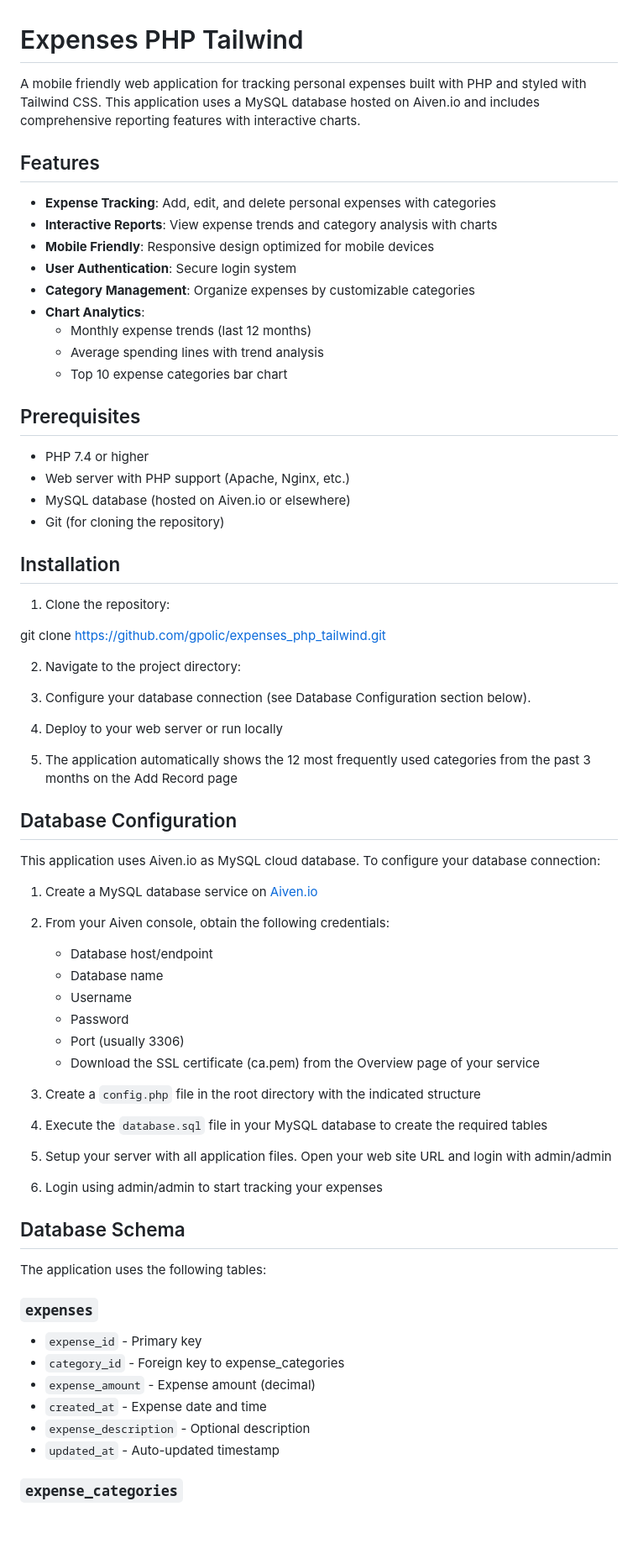
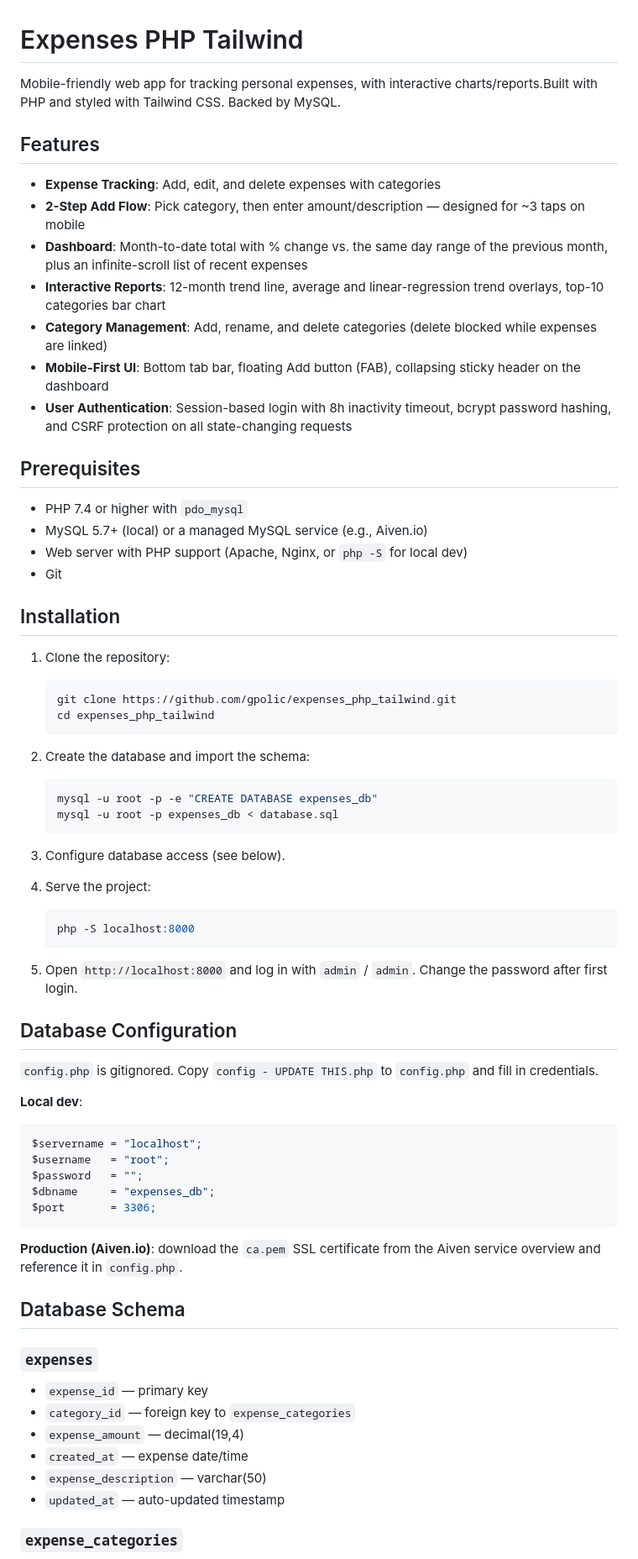
Before and after one commit to gpolic/expenses_php_tailwind, a Markdown page: README.md, the part around one of its changes. Shown at 84% size. Rendered like a GitHub page; blank space fills up the shorter version.

````diff
--- a/README.md
+++ b/README.md
@@ -1,72 +1,74 @@
 # Expenses PHP Tailwind
 
-A mobile friendly web application for tracking personal expenses built with PHP and styled with Tailwind CSS. This application uses a MySQL database hosted on Aiven.io and includes comprehensive reporting features with interactive charts.
+Mobile-friendly web app for tracking personal expenses, with interactive charts/reports.Built with PHP and styled with Tailwind CSS. Backed by MySQL.
 
 ## Features
 
-- **Expense Tracking**: Add, edit, and delete personal expenses with categories
-- **Interactive Reports**: View expense trends and category analysis with charts
-- **Mobile Friendly**: Responsive design optimized for mobile devices
-- **User Authentication**: Secure login system
-- **Category Management**: Organize expenses by customizable categories
-- **Chart Analytics**:
-  - Monthly expense trends (last 12 months)
-  - Average spending lines with trend analysis
-  - Top 10 expense categories bar chart
+- **Expense Tracking**: Add, edit, and delete expenses with categories
+- **2-Step Add Flow**: Pick category, then enter amount/description — designed for ~3 taps on mobile
+- **Dashboard**: Month-to-date total with % change vs. the same day range of the previous month, plus an infinite-scroll list of recent expenses
+- **Interactive Reports**: 12-month trend line, average and linear-regression trend overlays, top-10 categories bar chart
+- **Category Management**: Add, rename, and delete categories (delete blocked while expenses are linked)
+- **Mobile-First UI**: Bottom tab bar, floating Add button (FAB), collapsing sticky header on the dashboard
+- **User Authentication**: Session-based login with 8h inactivity timeout, bcrypt password hashing, and CSRF protection on all state-changing requests
 
 ## Prerequisites
 
-- PHP 7.4 or higher
-- Web server with PHP support (Apache, Nginx, etc.)
-- MySQL database (hosted on Aiven.io or elsewhere)
-- Git (for cloning the repository)
+- PHP 7.4 or higher with `pdo_mysql`
+- MySQL 5.7+ (local) or a managed MySQL service (e.g., Aiven.io)
+- Web server with PHP support (Apache, Nginx, or `php -S` for local dev)
+- Git
 
 ## Installation
 
 1. Clone the repository:
 
-git clone https://github.com/gpolic/expenses_php_tailwind.git
+   ```bash
+   git clone https://github.com/gpolic/expenses_php_tailwind.git
+   cd expenses_php_tailwind
+   ```
 
-2. Navigate to the project directory:
+2. Create the database and import the schema:
 
-3. Configure your database connection (see Database Configuration section below).
+   ```bash
+   mysql -u root -p -e "CREATE DATABASE expenses_db"
+   mysql -u root -p expenses_db < database.sql
+   ```
 
-4. Deploy to your web server or run locally
+3. Configure database access (see below).
 
+4. Serve the project:
 
-5. The application automatically shows the 12 most frequently used categories from the past 3 months on the Add Record page
+   ```bash
+   php -S localhost:8000
+   ```
+
+5. Open `http://localhost:8000` and log in with `admin` / `admin`. Change the password after first login.
 
 ## Database Configuration
-This application uses Aiven.io as MySQL cloud database. To configure your database connection:
 
-1. Create a MySQL database service on [Aiven.io](https://aiven.io/)
+`config.php` is gitignored. Copy `config - UPDATE THIS.php` to `config.php` and fill in credentials.
 
-2. From your Aiven console, obtain the following credentials:
-   - Database host/endpoint
-   - Database name
-   - Username
-   - Password
-   - Port (usually 3306)
-   - Download the SSL certificate (ca.pem) from the Overview page of your service
+**Local dev**:
 
-3. Create a `config.php` file in the root directory with the indicated structure
+```php
+$servername = "localhost";
+$username   = "root";
+$password   = "";
+$dbname     = "expenses_db";
+$port       = 3306;
+```
 
-4. Execute the `database.sql` file in your MySQL database to create the required tables
-
-5. Setup your server with all application files. Open your web site URL and login with admin/admin
-
-6. Login using admin/admin to start tracking your expenses
+**Production (Aiven.io)**: download the `ca.pem` SSL certificate from the Aiven service overview and reference it in `config.php`.
 
 ## Database Schema
 
-The application uses the following tables:
-
 ### `expenses`
-- `expense_id` - Primary key
-- `category_id` - Foreign key to expense_categories
-- `expense_amount` - Expense amount (decimal)
-- `created_at` - Expense date and time
-- `expense_description` - Optional description
-- `updated_at` - Auto-updated timestamp
+- `expense_id` — primary key
+- `category_id` — foreign key to `expense_categories`
+- `expense_amount` — decimal(19,4)
+- `created_at` — expense date/time
+- `expense_description` — varchar(50)
+- `updated_at` — auto-updated timestamp
 
 ### `expense_categories`
````
Also changed, not shown: other parts of README.md (+48 -15 lines).
